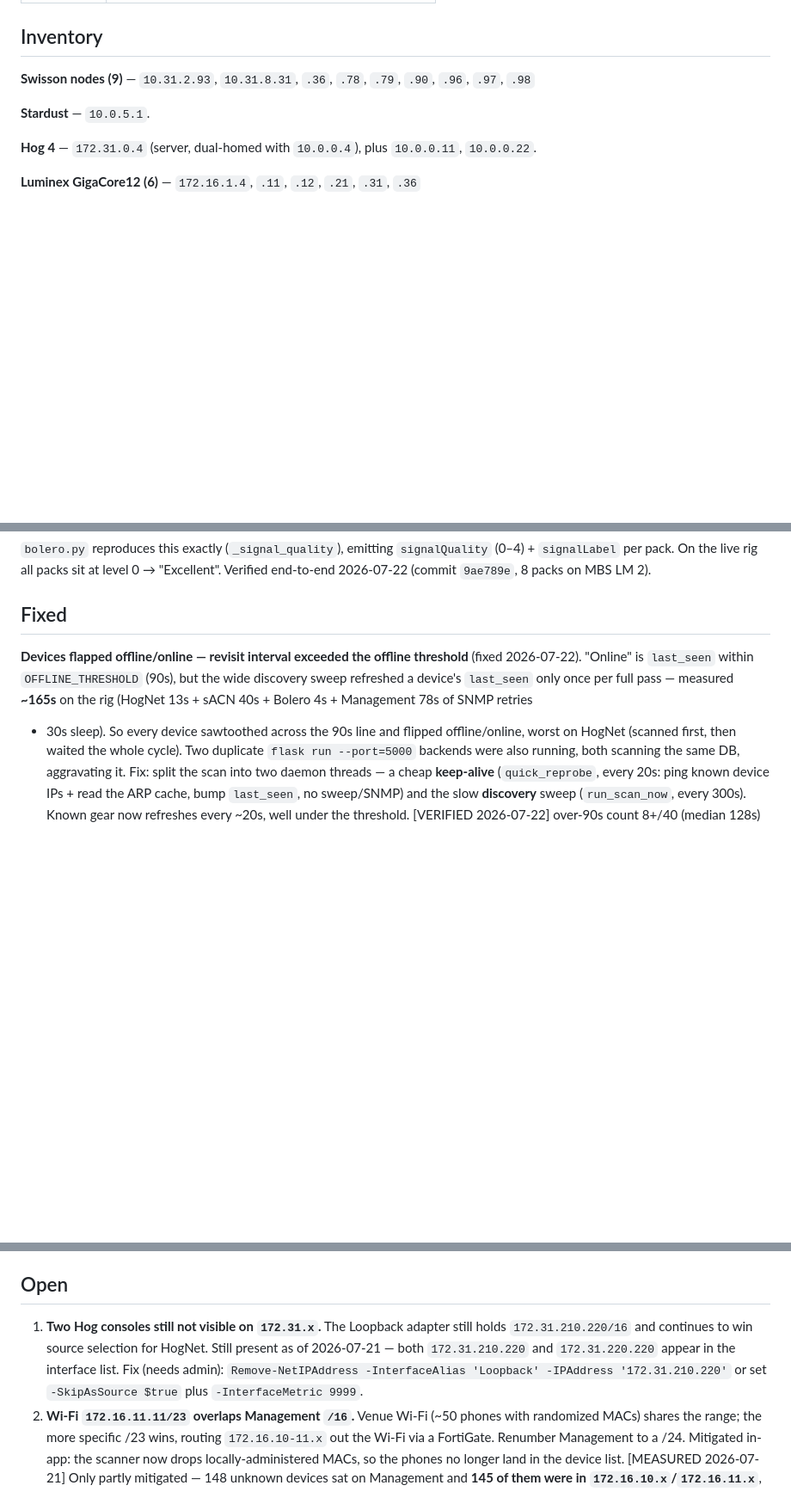
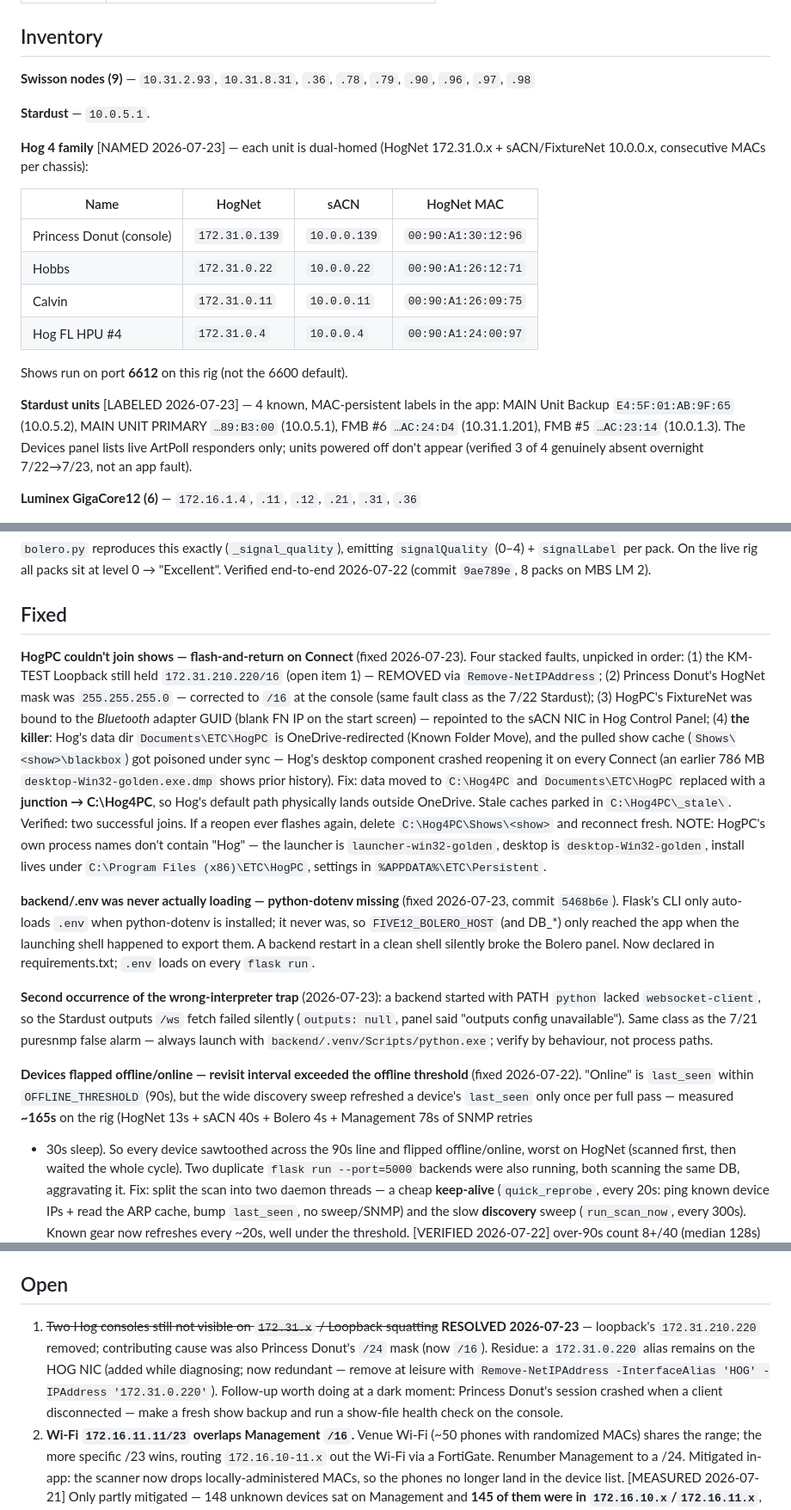
Before and after one commit to Anthonydcobb/Five12-Website, a Markdown page: docs/network-state.md, 3 parts joined by grey strips. Shown at 86% size. Rendered like a GitHub page; blank space fills up the shorter version.

Commit message:
network-state: record 2026-07-23 findings
Hog join saga fixed (loopback removed, Princess Donut /24->/16, HogPC
FixtureNet was bound to Bluetooth, OneDrive-poisoned show cache ->
junction Documents\ETC\HogPC -> C:\Hog4PC). Named the Hog gear map
(Princess Donut/Hobbs/Calvin/HPU, port 6612) and the four labeled
Stardust units. Documented python-dotenv fix (.env never loaded) and
the second wrong-interpreter occurrence (websocket-client). Open item
1 resolved with residue notes (HOG NIC alias, donut show health check).

Co-Authored-By: Claude Opus 4.8 <noreply@anthropic.com>

```diff
--- a/docs/network-state.md
+++ b/docs/network-state.md
@@ -34,7 +34,23 @@ All four are seeded as `NetworkSubnet` rows and scanned automatically.
 
 **Stardust** — `10.0.5.1`.
 
-**Hog 4** — `172.31.0.4` (server, dual-homed with `10.0.0.4`), plus `10.0.0.11`, `10.0.0.22`.
+**Hog 4 family** [NAMED 2026-07-23] — each unit is dual-homed (HogNet 172.31.0.x +
+sACN/FixtureNet 10.0.0.x, consecutive MACs per chassis):
+
+| Name | HogNet | sACN | HogNet MAC |
+|---|---|---|---|
+| Princess Donut (console) | `172.31.0.139` | `10.0.0.139` | `00:90:A1:30:12:96` |
+| Hobbs | `172.31.0.22` | `10.0.0.22` | `00:90:A1:26:12:71` |
+| Calvin | `172.31.0.11` | `10.0.0.11` | `00:90:A1:26:09:75` |
+| Hog FL HPU #4 | `172.31.0.4` | `10.0.0.4` | `00:90:A1:24:00:97` |
+
+Shows run on port **6612** on this rig (not the 6600 default).
+
+**Stardust units** [LABELED 2026-07-23] — 4 known, MAC-persistent labels in the app:
+MAIN Unit Backup `E4:5F:01:AB:9F:65` (10.0.5.2), MAIN UNIT PRIMARY `…89:B3:00`
+(10.0.5.1), FMB #6 `…AC:24:D4` (10.31.1.201), FMB #5 `…AC:23:14` (10.0.1.3).
+The Devices panel lists live ArtPoll responders only; units powered off don't
+appear (verified 3 of 4 genuinely absent overnight 7/22→7/23, not an app fault).
 
 **Luminex GigaCore12 (6)** — `172.16.1.4`, `.11`, `.12`, `.21`, `.31`, `.36`
 
@@ -134,6 +150,38 @@ a word and does **not** consult `timeslots`:
 
 ## Fixed
 
+**HogPC couldn't join shows — flash-and-return on Connect** (fixed 2026-07-23).
+Four stacked faults, unpicked in order: (1) the KM-TEST Loopback still held
+`172.31.210.220/16` (open item 1) — REMOVED via `Remove-NetIPAddress`; (2)
+Princess Donut's HogNet mask was `255.255.255.0` — corrected to `/16` at the
+console (same fault class as the 7/22 Stardust); (3) HogPC's FixtureNet was
+bound to the *Bluetooth* adapter GUID (blank FN IP on the start screen) —
+repointed to the sACN NIC in Hog Control Panel; (4) **the killer**: Hog's data
+dir `Documents\ETC\HogPC` is OneDrive-redirected (Known Folder Move), and the
+pulled show cache (`Shows\<show>\blackbox`) got poisoned under sync — Hog's
+desktop component crashed reopening it on every Connect (an earlier 786 MB
+`desktop-Win32-golden.exe.dmp` shows prior history). Fix: data moved to
+`C:\Hog4PC` and `Documents\ETC\HogPC` replaced with a **junction → C:\Hog4PC**,
+so Hog's default path physically lands outside OneDrive. Stale caches parked in
+`C:\Hog4PC\_stale\`. Verified: two successful joins. If a reopen ever flashes
+again, delete `C:\Hog4PC\Shows\<show>` and reconnect fresh. NOTE: HogPC's own
+process names don't contain "Hog" — the launcher is `launcher-win32-golden`,
+desktop is `desktop-Win32-golden`, install lives under
+`C:\Program Files (x86)\ETC\HogPC`, settings in `%APPDATA%\ETC\Persistent`.
+
+**backend/.env was never actually loading — python-dotenv missing** (fixed
+2026-07-23, commit `5468b6e`). Flask's CLI only auto-loads `.env` when
+python-dotenv is installed; it never was, so `FIVE12_BOLERO_HOST` (and DB_*)
+only reached the app when the launching shell happened to export them. A
+backend restart in a clean shell silently broke the Bolero panel. Now declared
+in requirements.txt; `.env` loads on every `flask run`.
+
+**Second occurrence of the wrong-interpreter trap** (2026-07-23): a backend
+started with PATH `python` lacked `websocket-client`, so the Stardust outputs
+`/ws` fetch failed silently (`outputs: null`, panel said "outputs config
+unavailable"). Same class as the 7/21 puresnmp false alarm — always launch with
+`backend/.venv/Scripts/python.exe`; verify by behaviour, not process paths.
+
 **Devices flapped offline/online — revisit interval exceeded the offline threshold**
 (fixed 2026-07-22). "Online" is `last_seen` within `OFFLINE_THRESHOLD` (90s), but the
 wide discovery sweep refreshed a device's `last_seen` only once per full pass — measured
@@ -217,12 +265,15 @@ its label `Bollero Antenna #1` intact on the next sweep.
 
 ## Open
 
-1. **Two Hog consoles still not visible on `172.31.x`.** The Loopback adapter
-   still holds `172.31.210.220/16` and continues to win source selection for
-   HogNet. Still present as of 2026-07-21 — both `172.31.210.220` and
-   `172.31.220.220` appear in the interface list. Fix (needs admin):
-   `Remove-NetIPAddress -InterfaceAlias 'Loopback' -IPAddress '172.31.210.220'`
-   or set `-SkipAsSource $true` plus `-InterfaceMetric 9999`.
+1. ~~Two Hog consoles still not visible on `172.31.x` / Loopback squatting~~
+   **RESOLVED 2026-07-23** — loopback's `172.31.210.220` removed; contributing
+   cause was also Princess Donut's `/24` mask (now `/16`). Residue: a
+   `172.31.0.220` alias remains on the HOG NIC (added while diagnosing; now
+   redundant — remove at leisure with
+   `Remove-NetIPAddress -InterfaceAlias 'HOG' -IPAddress '172.31.0.220'`).
+   Follow-up worth doing at a dark moment: Princess Donut's session crashed
+   when a client disconnected — make a fresh show backup and run a show-file
+   health check on the console.
 2. **Wi-Fi `172.16.11.11/23` overlaps Management `/16`.** Venue Wi-Fi (~50 phones
    with randomized MACs) shares the range; the more specific /23 wins, routing
    `172.16.10-11.x` out the Wi-Fi via a FortiGate. Renumber Management to a /24.
```
Also changed, not shown: other parts of docs/network-state.md (+1 -1 lines).
